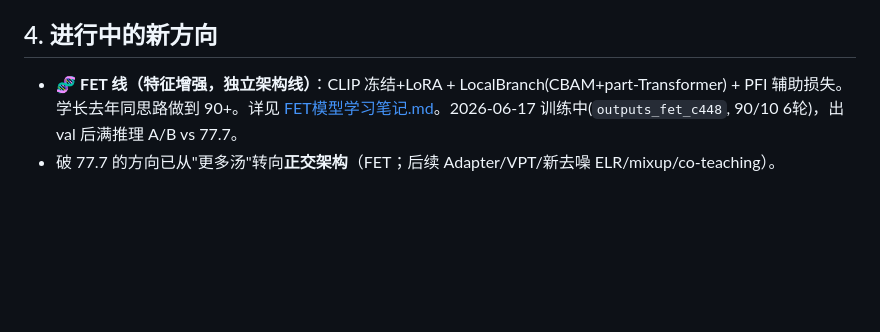
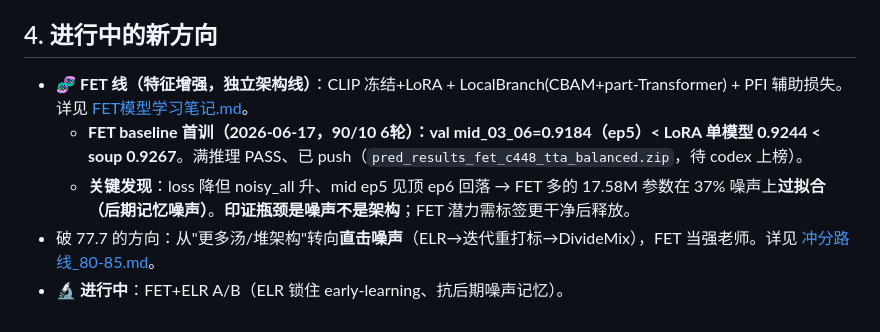
Before and after one commit to WRw5w/lihao, a Markdown page: docs/打榜实验日志.md, the part around the change. Drawn GitHub-style; blank space fills up the shorter version.

```diff
--- a/docs/打榜实验日志.md
+++ b/docs/打榜实验日志.md
@@ -47,5 +47,8 @@
 
 ## 4. 进行中的新方向
 
-- 🧬 **FET 线（特征增强，独立架构线）**：CLIP 冻结+LoRA + LocalBranch(CBAM+part-Transformer) + PFI 辅助损失。学长去年同思路做到 90+。详见 [FET模型学习笔记.md](FET模型学习笔记.md)。2026-06-17 训练中(`outputs_fet_c448`, 90/10 6轮)，出 val 后满推理 A/B vs 77.7。
-- 破 77.7 的方向已从"更多汤"转向**正交架构**（FET；后续 Adapter/VPT/新去噪 ELR/mixup/co-teaching）。
+- 🧬 **FET 线（特征增强，独立架构线）**：CLIP 冻结+LoRA + LocalBranch(CBAM+part-Transformer) + PFI 辅助损失。详见 [FET模型学习笔记.md](FET模型学习笔记.md)。
+  - **FET baseline 首训（2026-06-17，90/10 6轮）：val mid_03_06=0.9184（ep5）< LoRA 单模型 0.9244 < soup 0.9267**。满推理 PASS、已 push（`pred_results_fet_c448_tta_balanced.zip`，待 codex 上榜）。
+  - **关键发现**：loss 降但 noisy_all 升、mid ep5 见顶 ep6 回落 → FET 多的 17.58M 参数在 37% 噪声上**过拟合（后期记忆噪声）**。**印证瓶颈是噪声不是架构**；FET 潜力需标签更干净后释放。
+- 破 77.7 的方向：从"更多汤/堆架构"转向**直击噪声**（ELR→迭代重打标→DivideMix），FET 当强老师。详见 [冲分路线_80-85.md](冲分路线_80-85.md)。
+- 🔬 **进行中**：FET+ELR A/B（ELR 锁住 early-learning、抗后期噪声记忆）。
```
Also changed, not shown: docs/FET模型学习笔记.md (+27 -0 lines).
